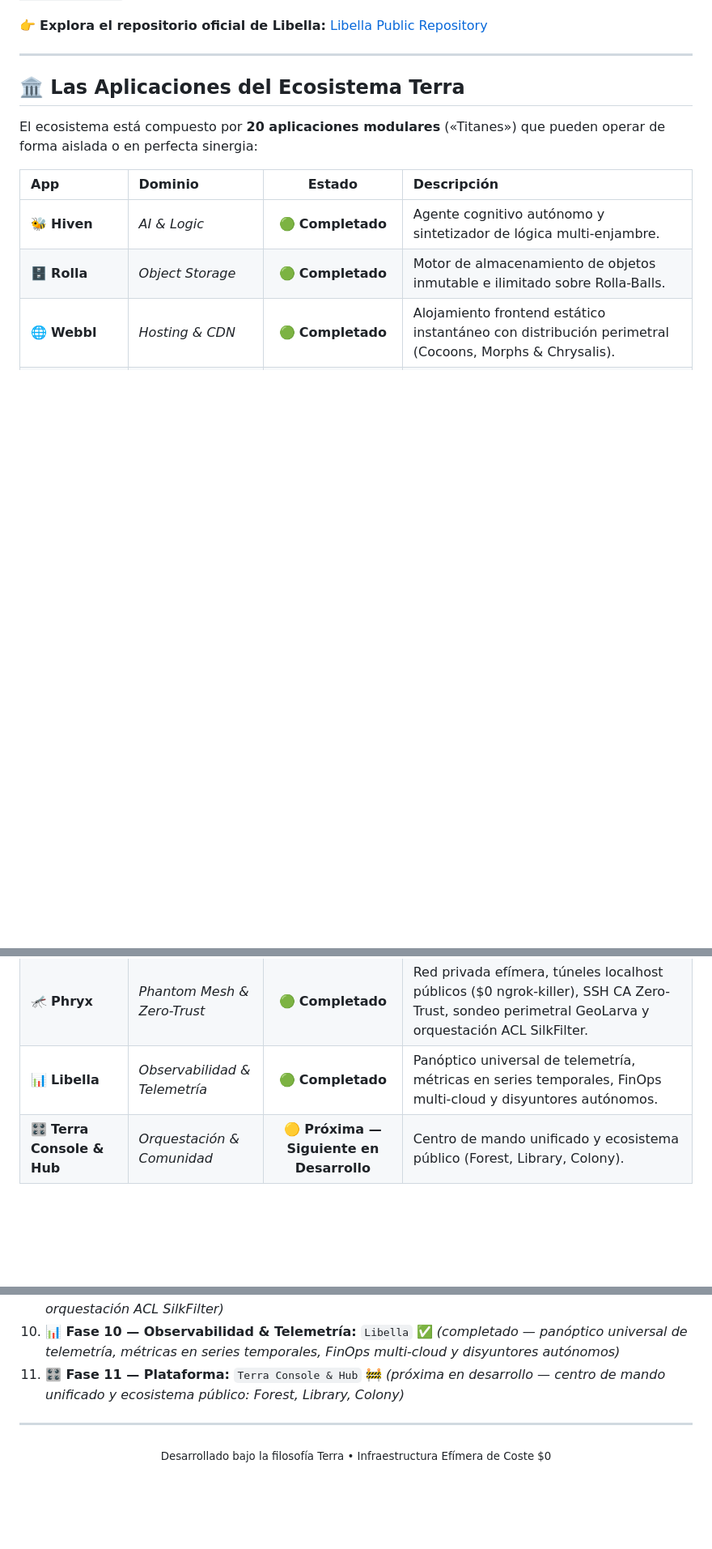
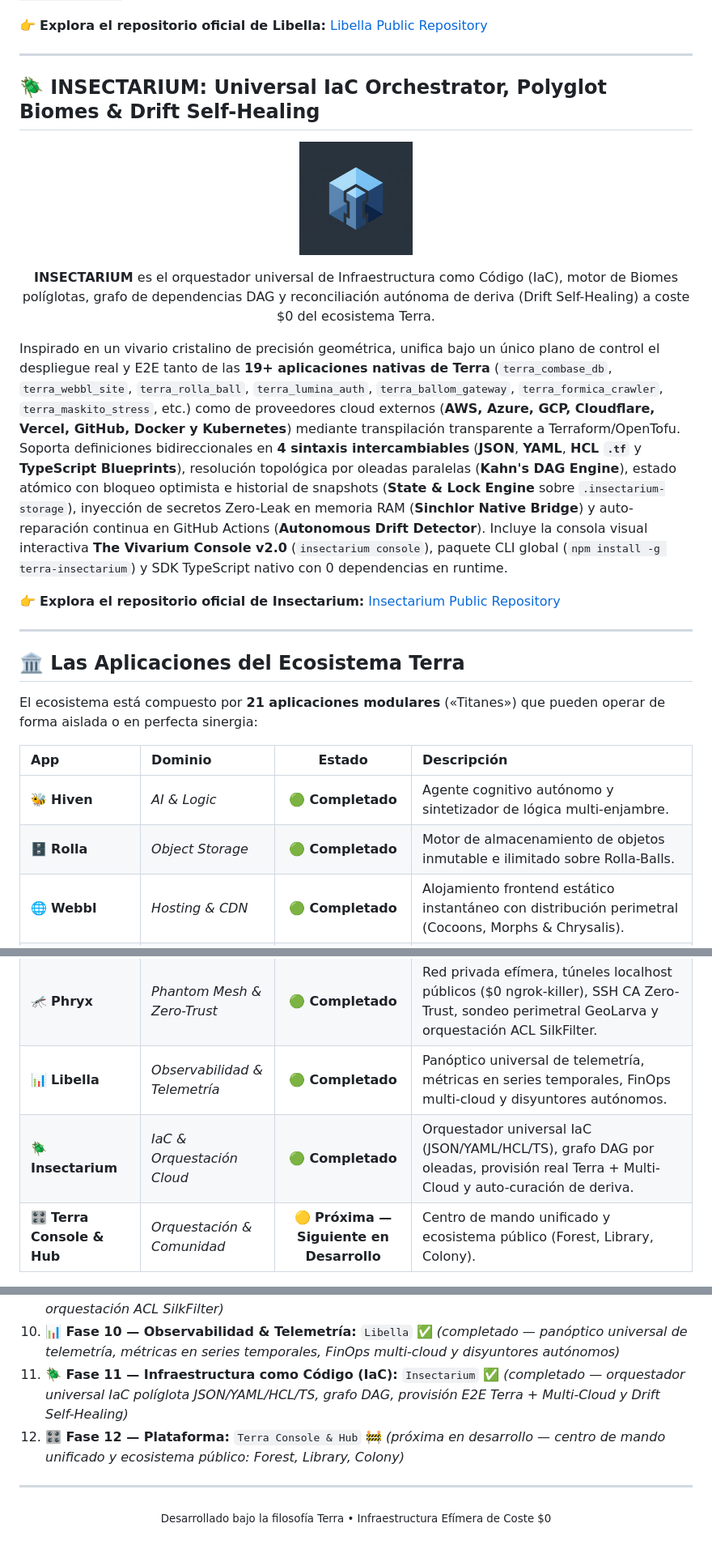
Before and after one commit to amglogicalis/Terra, a Markdown page: README.md, 3 parts joined by grey strips. Shown at 81% size. Rendered like a GitHub page; pictures changed too: assets/logo_insectarium.png (added); blank space fills up the shorter version.

Commit message:
docs: add Insectarium (Universal IaC Orchestrator) section and public repo link

```diff
--- a/README.md
+++ b/README.md
@@ -347,10 +347,28 @@ Inspirada en la libélula (*Libellula* / *Odonata*), posee visión perimetral om
 
 ---
 
+## 🪲 INSECTARIUM: Universal IaC Orchestrator, Polyglot Biomes & Drift Self-Healing
+
+<p align="center">
+  <a href="https://github.com/amglogicalis/insectarium-repo-public" target="_blank">
+    <img src="assets/logo_insectarium.png" alt="Insectarium IaC Logo" width="140" />
+  </a>
+</p>
+
+<p align="center">
+  <strong>INSECTARIUM</strong> es el orquestador universal de Infraestructura como Código (IaC), motor de Biomes políglotas, grafo de dependencias DAG y reconciliación autónoma de deriva (Drift Self-Healing) a coste $0 del ecosistema Terra.
+</p>
+
+Inspirado en un vivario cristalino de precisión geométrica, unifica bajo un único plano de control el despliegue real y E2E tanto de las **19+ aplicaciones nativas de Terra** (`terra_combase_db`, `terra_webbl_site`, `terra_rolla_ball`, `terra_lumina_auth`, `terra_ballom_gateway`, `terra_formica_crawler`, `terra_maskito_stress`, etc.) como de proveedores cloud externos (**AWS, Azure, GCP, Cloudflare, Vercel, GitHub, Docker y Kubernetes**) mediante transpilación transparente a Terraform/OpenTofu. Soporta definiciones bidireccionales en **4 sintaxis intercambiables** (**JSON**, **YAML**, **HCL `.tf`** y **TypeScript Blueprints**), resolución topológica por oleadas paralelas (**Kahn's DAG Engine**), estado atómico con bloqueo optimista e historial de snapshots (**State & Lock Engine** sobre `.insectarium-storage`), inyección de secretos Zero-Leak en memoria RAM (**Sinchlor Native Bridge**) y auto-reparación continua en GitHub Actions (**Autonomous Drift Detector**). Incluye la consola visual interactiva **The Vivarium Console v2.0** (`insectarium console`), paquete CLI global (`npm install -g terra-insectarium`) y SDK TypeScript nativo con 0 dependencias en runtime.
+
+👉 **Explora el repositorio oficial de Insectarium:** [Insectarium Public Repository](https://github.com/amglogicalis/insectarium-repo-public)
+
+---
+
 <a id="las-aplicaciones-del-ecosistema"></a>
 ## 🏛️ Las Aplicaciones del Ecosistema Terra
 
-El ecosistema está compuesto por **20 aplicaciones modulares** («Titanes») que pueden operar de forma aislada o en perfecta sinergia:
+El ecosistema está compuesto por **21 aplicaciones modulares** («Titanes») que pueden operar de forma aislada o en perfecta sinergia:
 
 | App | Dominio | Estado | Descripción |
 | :--- | :--- | :---: | :--- |
@@ -373,6 +391,7 @@ El ecosistema está compuesto por **20 aplicaciones modulares** («Titanes») qu
 | 🐝 **Sphexn** | *Gobernanza & Auditoría* | 🟢 **Completado** | Suite determinista de gobernanza, auditoría AST, auto-curación de tests, DevOps en Markdown y filtro anti-alucinaciones ($0 Compute). |
 | 🦟 **Phryx** | *Phantom Mesh & Zero-Trust* | 🟢 **Completado** | Red privada efímera, túneles localhost públicos ($0 ngrok-killer), SSH CA Zero-Trust, sondeo perimetral GeoLarva y orquestación ACL SilkFilter. |
 | 📊 **Libella** | *Observabilidad & Telemetría* | 🟢 **Completado** | Panóptico universal de telemetría, métricas en series temporales, FinOps multi-cloud y disyuntores autónomos. |
+| 🪲 **Insectarium** | *IaC & Orquestación Cloud* | 🟢 **Completado** | Orquestador universal IaC (JSON/YAML/HCL/TS), grafo DAG por oleadas, provisión real Terra + Multi-Cloud y auto-curación de deriva. |
 | 🎛️ **Terra Console & Hub** | *Orquestación & Comunidad* | 🟡 **Próxima — Siguiente en Desarrollo** | Centro de mando unificado y ecosistema público (Forest, Library, Colony). |
 
 ---
@@ -392,7 +411,8 @@ El criterio de ordenación es sencillo: **no se implementa una herramienta hasta
 8. **🐝 Fase 8 — Gobernanza & Blindaje Determinista:** `Sphexn` ✅ *(completado — suite determinista de gobernanza, auditoría AST, auto-curación de tests, DevOps en Markdown y filtro anti-alucinaciones)*
 9. **🦟 Fase 9 — The Phantom Mesh & Zero-Trust:** `Phryx` ✅ *(completado — red privada efímera, túneles localhost públicos $0 ngrok-killer, SSH CA Zero-Trust, sondeo multirregión GeoLarva y orquestación ACL SilkFilter)*
 10. **📊 Fase 10 — Observabilidad & Telemetría:** `Libella` ✅ *(completado — panóptico universal de telemetría, métricas en series temporales, FinOps multi-cloud y disyuntores autónomos)*
-11. **🎛️ Fase 11 — Plataforma:** `Terra Console & Hub` 🚧 *(próxima en desarrollo — centro de mando unificado y ecosistema público: Forest, Library, Colony)*
+11. **🪲 Fase 11 — Infraestructura como Código (IaC):** `Insectarium` ✅ *(completado — orquestador universal IaC políglota JSON/YAML/HCL/TS, grafo DAG, provisión E2E Terra + Multi-Cloud y Drift Self-Healing)*
+12. **🎛️ Fase 12 — Plataforma:** `Terra Console & Hub` 🚧 *(próxima en desarrollo — centro de mando unificado y ecosistema público: Forest, Library, Colony)*
 
 ---
 
```
